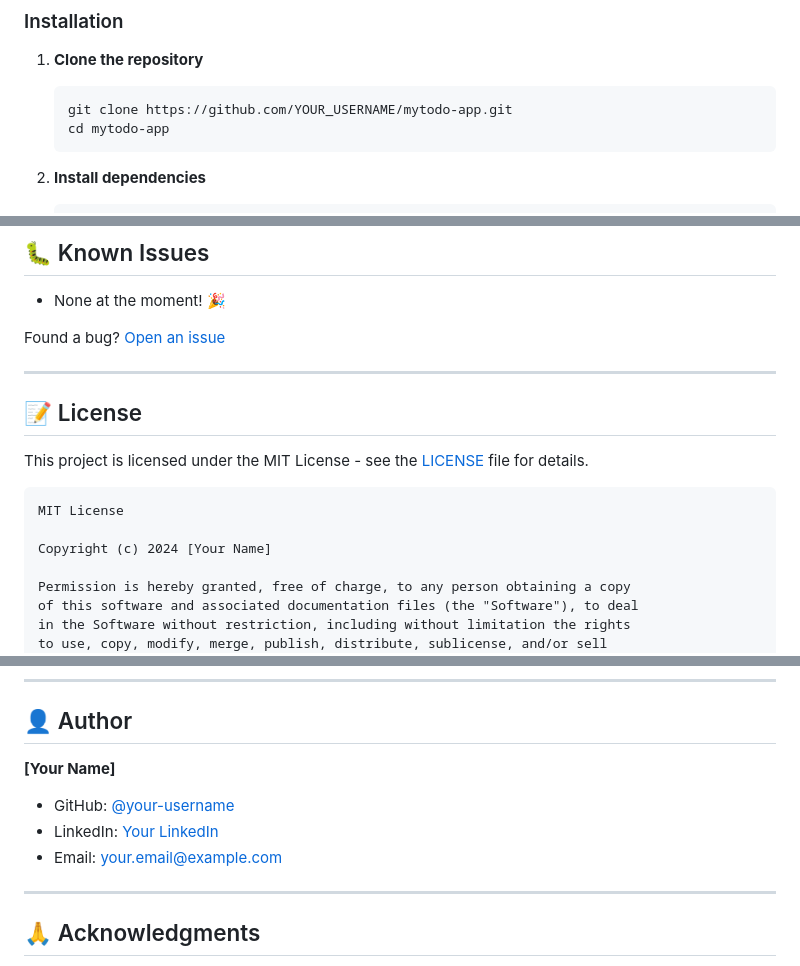
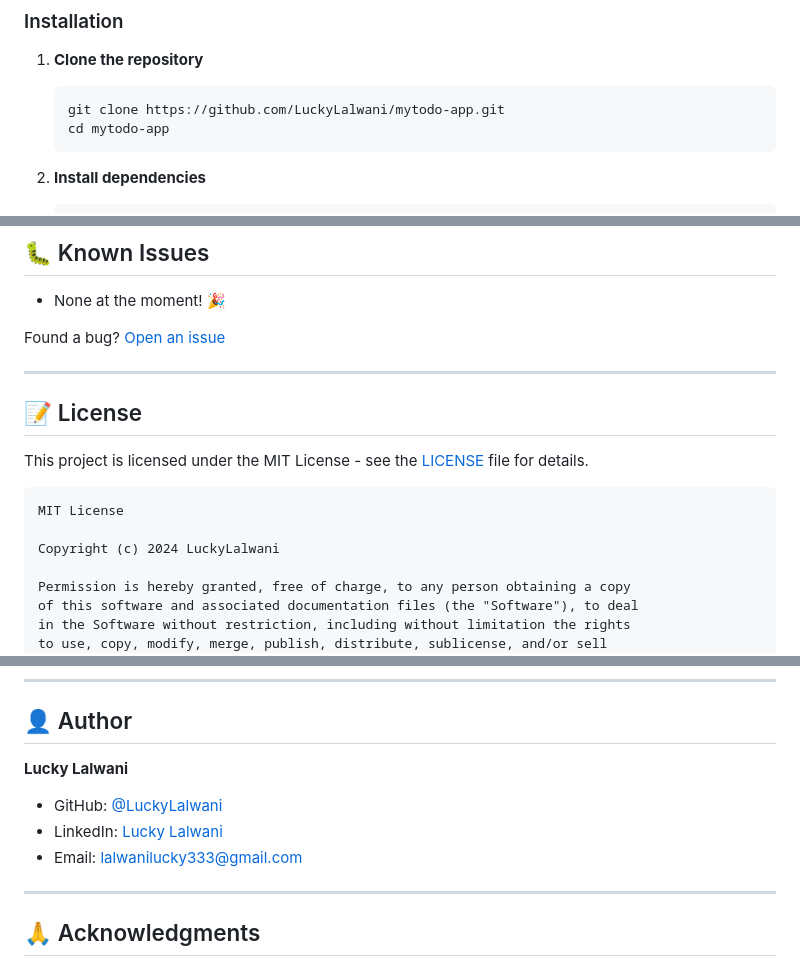
Before and after one commit to LuckyLalwani/mytodo-app, a Markdown page: README.md, 3 parts joined by grey strips. Drawn GitHub-style.

````diff
--- a/README.md
+++ b/README.md
@@ -86,7 +86,7 @@ Before you begin, ensure you have the following installed:
 
 1. **Clone the repository**
    ```bash
-   git clone https://github.com/YOUR_USERNAME/mytodo-app.git
+   git clone https://github.com/LuckyLalwani/mytodo-app.git
    cd mytodo-app
    ```
 
@@ -296,7 +296,7 @@ This project is licensed under the MIT License - see the [LICENSE](LICENSE) file
 ```
 MIT License
 
-Copyright (c) 2024 [Your Name]
+Copyright (c) 2024 LuckyLalwani
 
 Permission is hereby granted, free of charge, to any person obtaining a copy
 of this software and associated documentation files (the "Software"), to deal
@@ -321,14 +321,13 @@ SOFTWARE.
 
 ## 👤 Author
 
-**[Your Name]**
+**Lucky Lalwani**
 
-- GitHub: [@your-username](https://github.com/your-username)
-- LinkedIn: [Your LinkedIn](https://linkedin.com/in/your-profile)
-- Email: your.email@example.com
+- GitHub: [@LuckyLalwani](https://github.com/LuckyLalwani)
+- LinkedIn: [Lucky Lalwani](https://www.linkedin.com/in/lucky-lalwani-410b42256?utm_source=share&utm_campaign=share_via&utm_content=profile&utm_medium=android_app)
+- Email: lalwanilucky333@gmail.com
 
 ---
-
 ## 🙏 Acknowledgments
 
 - [Flutter](https://flutter.dev/) - For the amazing framework
````
Also changed, not shown: other parts of README.md (+6 -6 lines).
